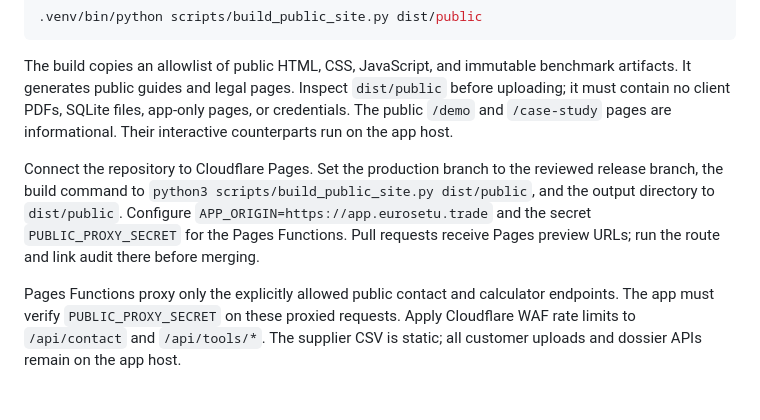
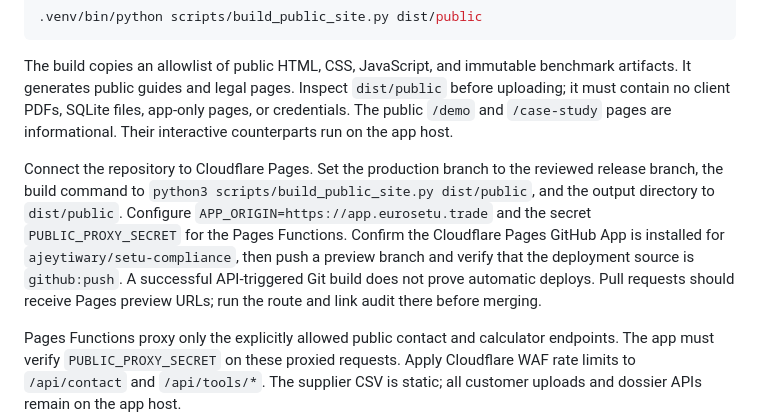
Before and after one commit to ajeytiwary/setu-compliance, a Markdown page: docs/DEPLOY_CLOUDFLARE.md, the part around the change. Drawn GitHub-style; blank space fills up the shorter version.

```diff
--- a/docs/DEPLOY_CLOUDFLARE.md
+++ b/docs/DEPLOY_CLOUDFLARE.md
@@ -19,7 +19,7 @@ From the repository root:
 
 The build copies an allowlist of public HTML, CSS, JavaScript, and immutable benchmark artifacts. It generates public guides and legal pages. Inspect `dist/public` before uploading; it must contain no client PDFs, SQLite files, app-only pages, or credentials. The public `/demo` and `/case-study` pages are informational. Their interactive counterparts run on the app host.
 
-Connect the repository to Cloudflare Pages. Set the production branch to the reviewed release branch, the build command to `python3 scripts/build_public_site.py dist/public`, and the output directory to `dist/public`. Configure `APP_ORIGIN=https://app.eurosetu.trade` and the secret `PUBLIC_PROXY_SECRET` for the Pages Functions. Pull requests receive Pages preview URLs; run the route and link audit there before merging.
+Connect the repository to Cloudflare Pages. Set the production branch to the reviewed release branch, the build command to `python3 scripts/build_public_site.py dist/public`, and the output directory to `dist/public`. Configure `APP_ORIGIN=https://app.eurosetu.trade` and the secret `PUBLIC_PROXY_SECRET` for the Pages Functions. Confirm the Cloudflare Pages GitHub App is installed for `ajeytiwary/setu-compliance`, then push a preview branch and verify that the deployment source is `github:push`. A successful API-triggered Git build does not prove automatic deploys. Pull requests should receive Pages preview URLs; run the route and link audit there before merging.
 
 Pages Functions proxy only the explicitly allowed public contact and calculator endpoints. The app must verify `PUBLIC_PROXY_SECRET` on these proxied requests. Apply Cloudflare WAF rate limits to `/api/contact` and `/api/tools/*`. The supplier CSV is static; all customer uploads and dossier APIs remain on the app host.
 
```
Also changed, not shown: docs/PUBLIC_APP_SPLIT_RELEASE_2026-10-06.md (+1 -1 lines).
